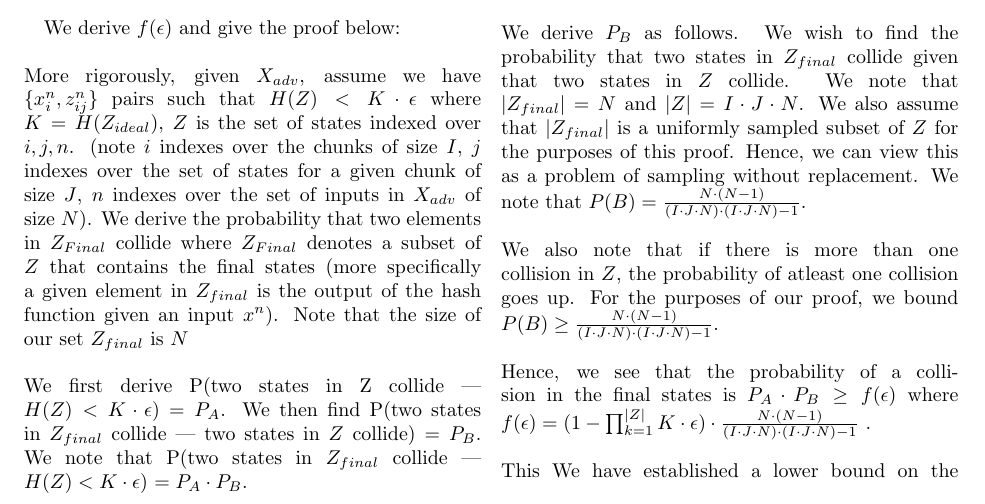
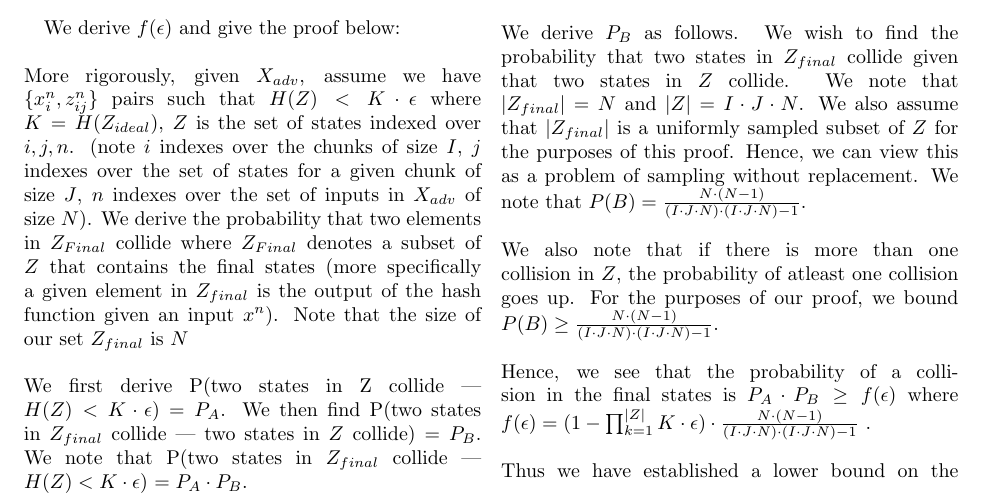
Before and after one commit to gangopad/hash-project, a LaTeX paper (paper/adversarial_hash.tex): part of page 11 of 19, cut so that both start at the same text. Compiled offline with pdfLaTeX; a LaTeX package or settings file that is missing is left out.

Commit message:
updating paper

```diff
--- a/paper/adversarial_hash.tex
+++ b/paper/adversarial_hash.tex
@@ -970,7 +970,7 @@ We also note that if there is more than one collision in $Z$, the probability of
 Hence, we see that the probability of a collision in the final states is $P_{A} \cdot P_{B} \geq f(\epsilon)$ where $f(\epsilon) = (1 - \prod_{k=1}^{|Z|} K \cdot \epsilon) \cdot \frac{N \cdot (N-1)}{(I \cdot J \cdot N) \cdot (I \cdot J \cdot N) -1}$ .
 \\
 \\
-This We have established a lower bound on the probability of a collision as a function of the entropy.
+Thus we have established a lower bound on the probability of a collision as a function of the entropy.
 
 
 \subsection{Validating Adversarial Examples}
```
